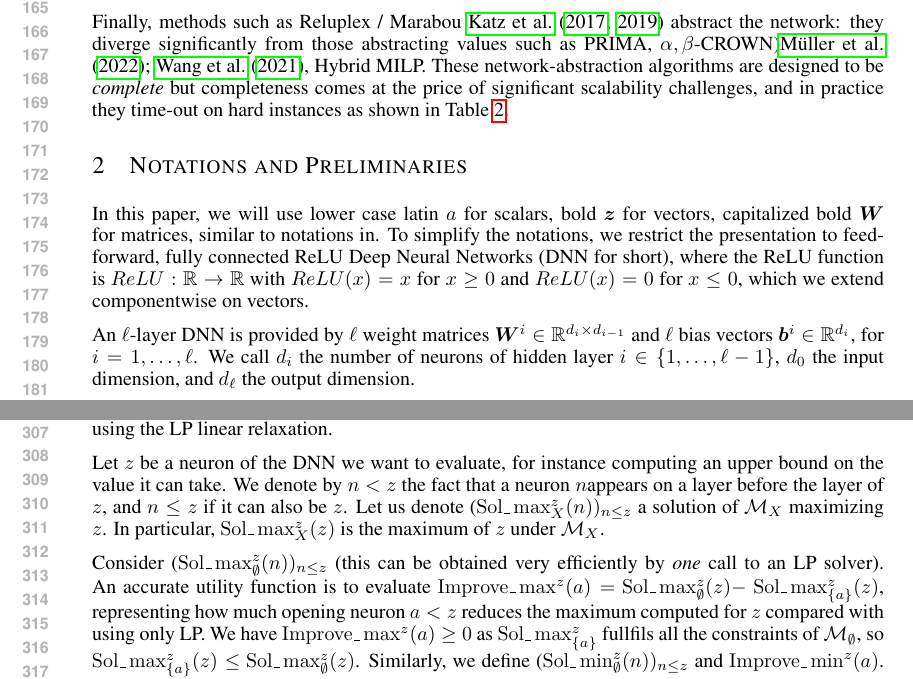
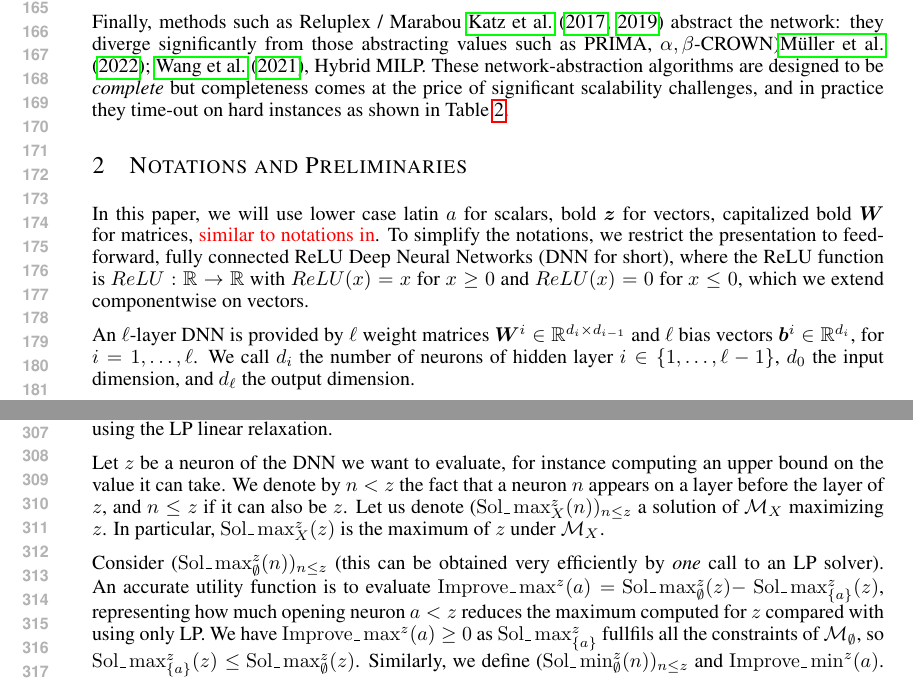
Before and after one commit to blaisegenest/vericompensate, a LaTeX paper (ICLR25/Paper_noProof.tex): two parts of pages 4 and 6 of 18, joined at a grey line, cut so that both start at the same text. Compiled offline with pdfLaTeX.

```diff
--- a/ICLR25/Paper_noProof.tex
+++ b/ICLR25/Paper_noProof.tex
@@ -145,7 +145,7 @@
 \section{Notations and Preliminaries}
 
 In this paper, we will use lower case latin $a$ for scalars, bold $\boldsymbol{z}$ for vectors,
-capitalized bold $\boldsymbol{W}$ for matrices, similar to notations in.
+capitalized bold $\boldsymbol{W}$ for matrices, \textcolor{red}{similar to notations in}.
 To simplify the notations, we restrict the presentation to feed-forward,
 fully connected ReLU Deep Neural Networks (DNN for short), where the ReLU function is $ReLU : \mathbb{R} \rightarrow \mathbb{R}$ with
 $ReLU(x)=x$ for $x \geq 0$ and $ReLU(x)=0$ for $x \leq 0$, which we extend componentwise on vectors.
```
Also changed, not shown: ICLR25/formula.tex (+1 -1 lines).
